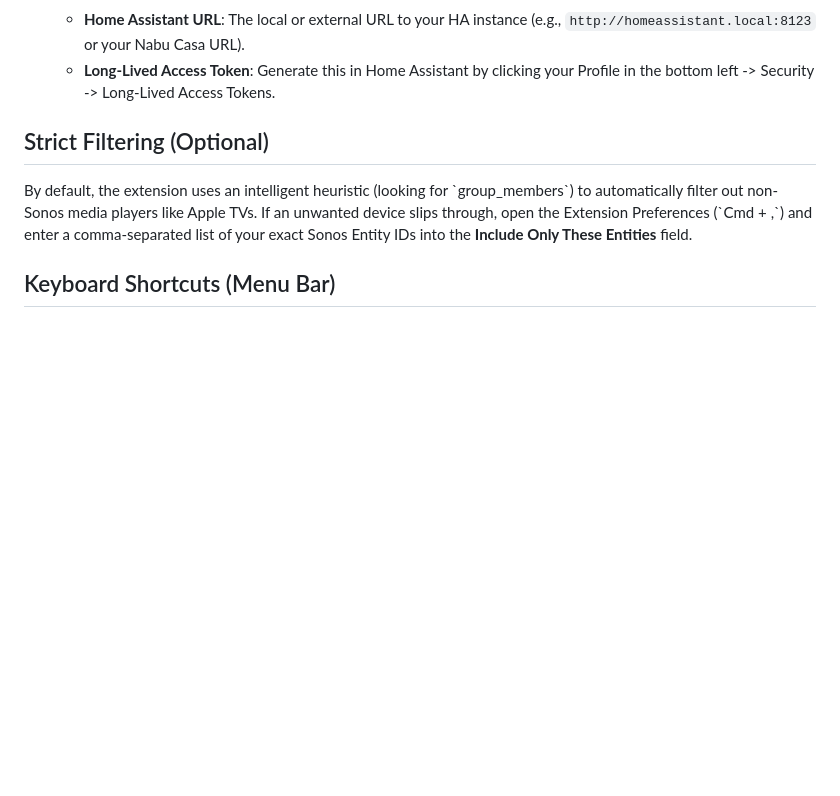
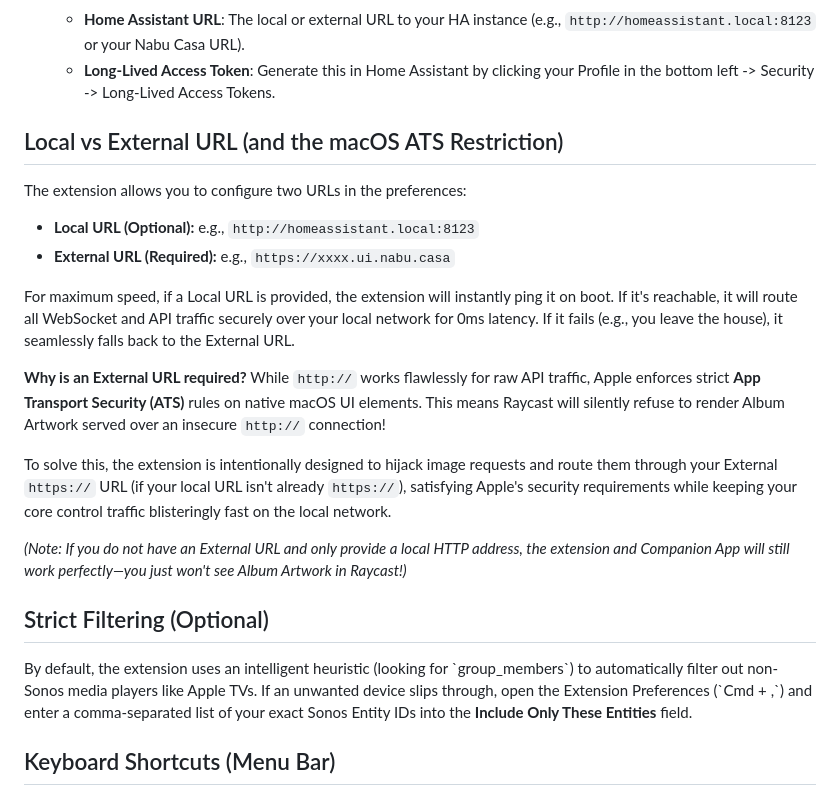
Before and after one commit to webziggy/deluxe-sonos-raycast-extension, a Markdown page: README.md, the part around the change. Rendered like a GitHub page; blank space fills up the shorter version.

Commit message:
docs: explain local vs external url architecture and macos ATS restrictions

```diff
--- a/README.md
+++ b/README.md
@@ -46,6 +46,22 @@ Since this extension is currently in private beta and not yet published to the p
    - **Home Assistant URL**: The local or external URL to your HA instance (e.g., `http://homeassistant.local:8123` or your Nabu Casa URL).
    - **Long-Lived Access Token**: Generate this in Home Assistant by clicking your Profile in the bottom left -> Security -> Long-Lived Access Tokens.
 
+
+## Local vs External URL (and the macOS ATS Restriction)
+
+The extension allows you to configure two URLs in the preferences:
+- **Local URL (Optional):** e.g., `http://homeassistant.local:8123`
+- **External URL (Required):** e.g., `https://xxxx.ui.nabu.casa`
+
+For maximum speed, if a Local URL is provided, the extension will instantly ping it on boot. If it's reachable, it will route all WebSocket and API traffic securely over your local network for 0ms latency. If it fails (e.g., you leave the house), it seamlessly falls back to the External URL.
+
+**Why is an External URL required?**
+While `http://` works flawlessly for raw API traffic, Apple enforces strict **App Transport Security (ATS)** rules on native macOS UI elements. This means Raycast will silently refuse to render Album Artwork served over an insecure `http://` connection!
+
+To solve this, the extension is intentionally designed to hijack image requests and route them through your External `https://` URL (if your local URL isn't already `https://`), satisfying Apple's security requirements while keeping your core control traffic blisteringly fast on the local network.
+
+*(Note: If you do not have an External URL and only provide a local HTTP address, the extension and Companion App will still work perfectly—you just won't see Album Artwork in Raycast!)*
+
 ## Strict Filtering (Optional)
 By default, the extension uses an intelligent heuristic (looking for \`group_members\`) to automatically filter out non-Sonos media players like Apple TVs. If an unwanted device slips through, open the Extension Preferences (\`Cmd + ,\`) and enter a comma-separated list of your exact Sonos Entity IDs into the **Include Only These Entities** field.
 
```
